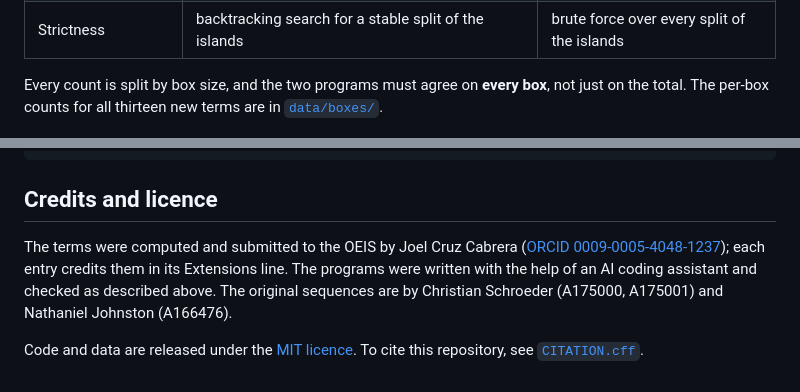
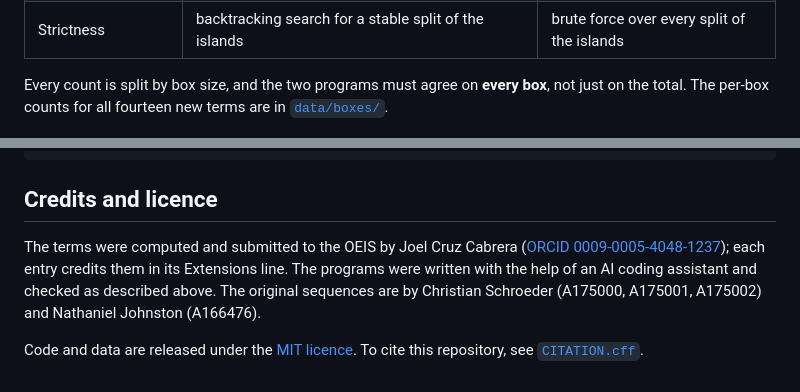
Before and after one commit to joelcanary/still-lifes-move-highlife-2x2, a Markdown page: README.md, 2 parts joined by grey strips. Drawn GitHub-style.

```diff
--- a/README.md
+++ b/README.md
@@ -40,7 +41,7 @@ Inside each box the two programs share nothing else:
 | Rotations and reflections | keeps only the smallest of the transforms | canonical form stored in a hash table |
 | Strictness | backtracking search for a stable split of the islands | brute force over every split of the islands |
 
-Every count is split by box size, and the two programs must agree on **every box**, not just on the total. The per-box counts for all thirteen new terms are in [`data/boxes/`](data/boxes).
+Every count is split by box size, and the two programs must agree on **every box**, not just on the total. The per-box counts for all fourteen new terms are in [`data/boxes/`](data/boxes).
 
 <p align="center"><img src="figures/boxes-A175001-n17.png" alt="Heat map of how many of the 376 strict still lifes of A175001 with 17 cells fall in each box size" width="640"></p>
 
@@ -85,6 +86,6 @@ tests/      run.sh, the test suite run in CI
 
 ## Credits and licence
 
-The terms were computed and submitted to the OEIS by Joel Cruz Cabrera ([ORCID 0009-0005-4048-1237](https://orcid.org/0009-0005-4048-1237)); each entry credits them in its Extensions line. The programs were written with the help of an AI coding assistant and checked as described above. The original sequences are by Christian Schroeder (A175000, A175001) and Nathaniel Johnston (A166476).
+The terms were computed and submitted to the OEIS by Joel Cruz Cabrera ([ORCID 0009-0005-4048-1237](https://orcid.org/0009-0005-4048-1237)); each entry credits them in its Extensions line. The programs were written with the help of an AI coding assistant and checked as described above. The original sequences are by Christian Schroeder (A175000, A175001, A175002) and Nathaniel Johnston (A166476).
 
 Code and data are released under the [MIT licence](LICENSE). To cite this repository, see [`CITATION.cff`](CITATION.cff).
```
Also changed, not shown: other parts of README.md (+7 -6 lines), figures/terms.png, 6 other files.
